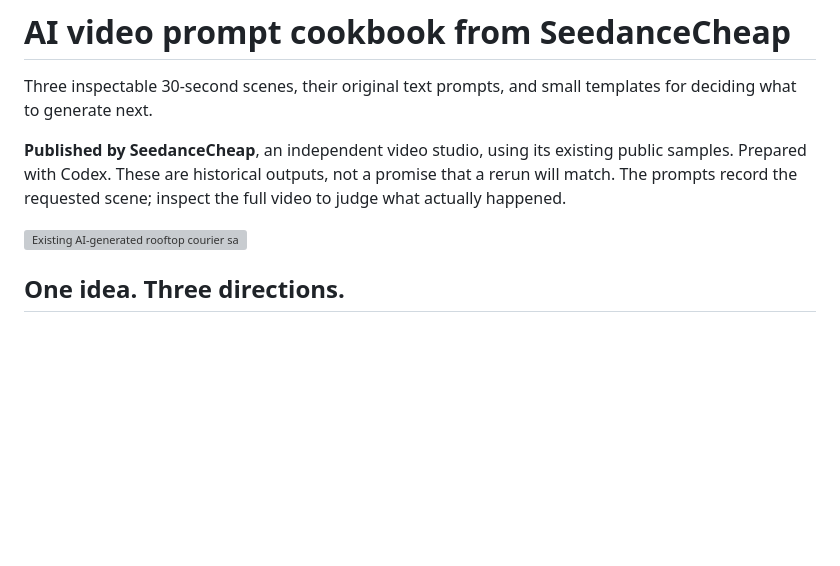
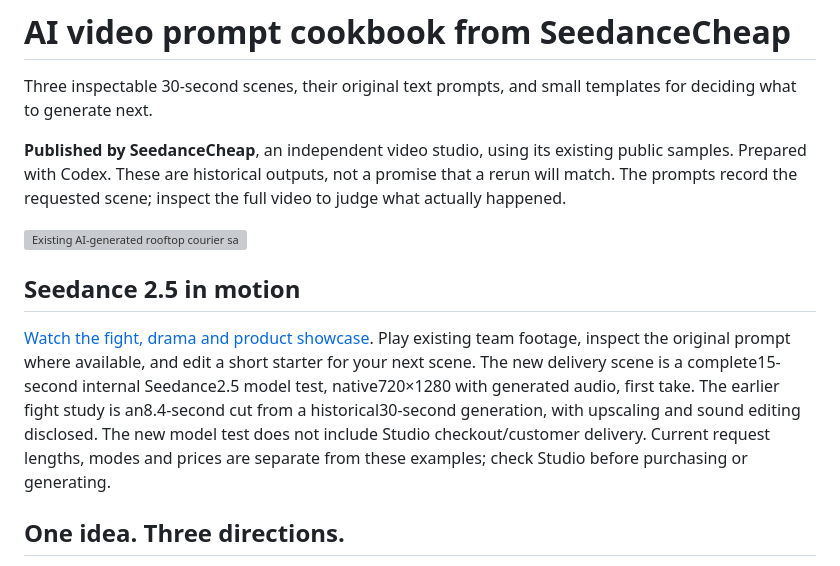
Before and after one commit to pesoszpesosz/seedancecheap-video-cookbook, a Markdown page: README.md, the part around the change. Drawn GitHub-style; blank space fills up the shorter version; grey boxes are pictures that could not be loaded.

Commit message:
Show Seedance 2.5 action, drama and product footage

```diff
--- a/README.md
+++ b/README.md
@@ -5,6 +5,10 @@ Three inspectable 30-second scenes, their original text prompts, and small templ
 **Published by SeedanceCheap**, an independent video studio, using its existing public samples. Prepared with Codex. These are historical outputs, not a promise that a rerun will match. The prompts record the requested scene; inspect the full video to judge what actually happened.
 
 ![Existing AI-generated rooftop courier sample](https://seedancecheap.com/showcase/rooftop-courier.webp)
+
+## Seedance 2.5 in motion
+
+[Watch the fight, drama and product showcase](https://pesoszpesosz.github.io/seedancecheap-video-cookbook/action.html). Play existing team footage, inspect the original prompt where available, and edit a short starter for your next scene. The new delivery scene is a complete15-second internal Seedance2.5 model test, native720×1280 with generated audio, first take. The earlier fight study is an8.4-second cut from a historical30-second generation, with upscaling and sound editing disclosed. The new model test does not include Studio checkout/customer delivery. Current request lengths, modes and prices are separate from these examples; check Studio before purchasing or generating.
 
 ## One idea. Three directions.
 
```
Also changed, not shown: docs/action-car-poster.jpg (added), docs/action-counter-poster.jpg (added), docs/action-delivery-poster.jpg (added), docs/action-drama-poster.jpg (added), 11 other files.
